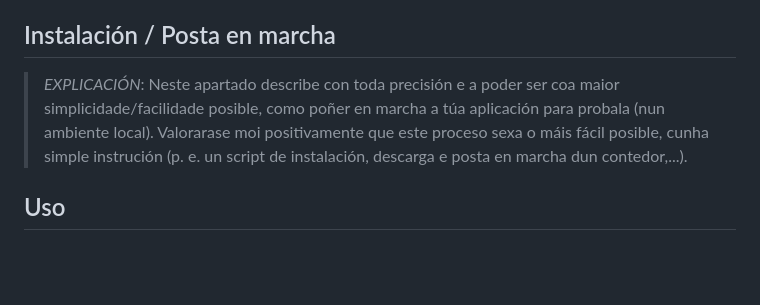
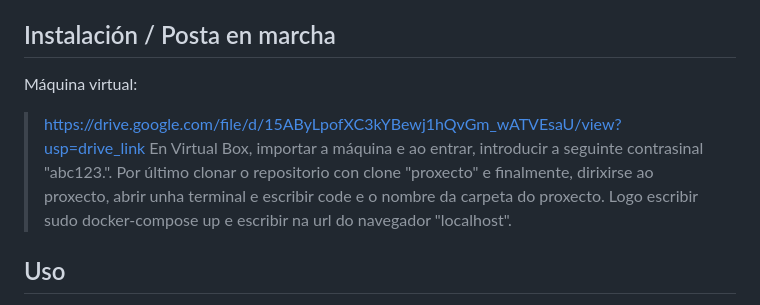
Before and after one commit to Adrigaral/Proyecto-Daw, a Markdown page: README.md, the part around the change. GitHub-like rendering; blank space fills up the shorter version.

Commit message:
Archivo readme

```diff
--- a/README.md
+++ b/README.md
@@ -25,8 +25,11 @@
 
 ## Instalación / Posta en marcha
 
-> *EXPLICACIÓN*: Neste apartado describe con toda precisión e a poder ser coa maior simplicidade/facilidade posible, como poñer en marcha a túa aplicación para probala (nun ambiente local). Valorarase moi positivamente que este proceso sexa o máis fácil posible, cunha simple instrución (p. e. un script de instalación, descarga e posta en marcha dun contedor,...).
->
+Máquina virtual:
+> https://drive.google.com/file/d/15AByLpofXC3kYBewj1hQvGm_wATVEsaU/view?usp=drive_link
+> En Virtual Box, importar a máquina e ao entrar, introducir a seguinte contrasinal "abc123.".
+> Por último clonar o repositorio con clone "proxecto" e finalmente, dirixirse ao proxecto, abrir unha terminal e escribir code e o nombre da carpeta do proxecto.
+> Logo escribir sudo docker-compose up e escribir na url do navegador "localhost".
 
 ## Uso
 
```
